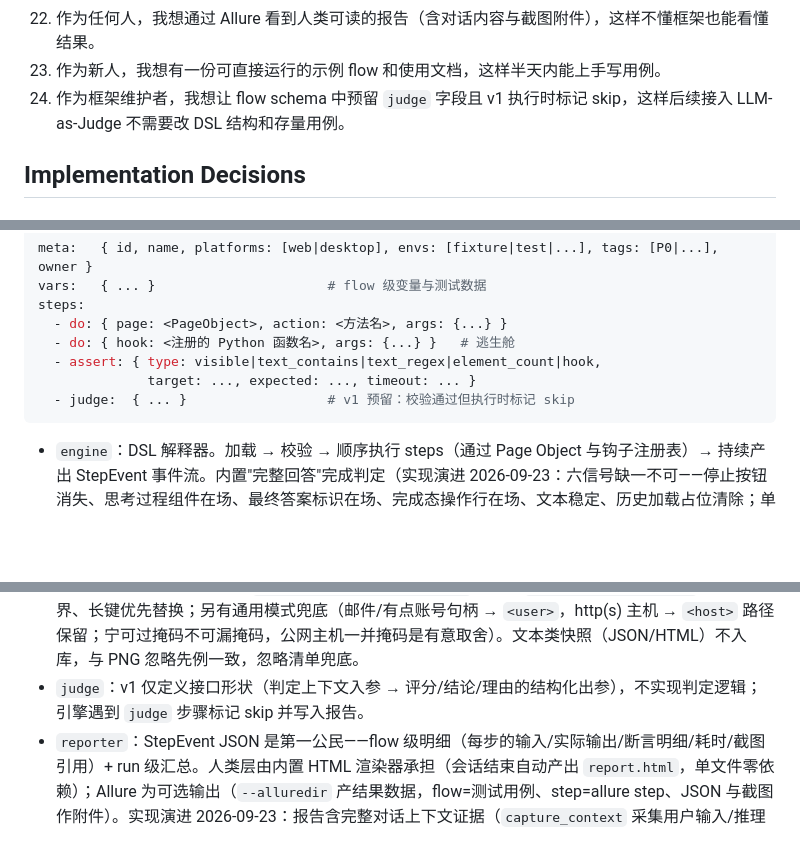
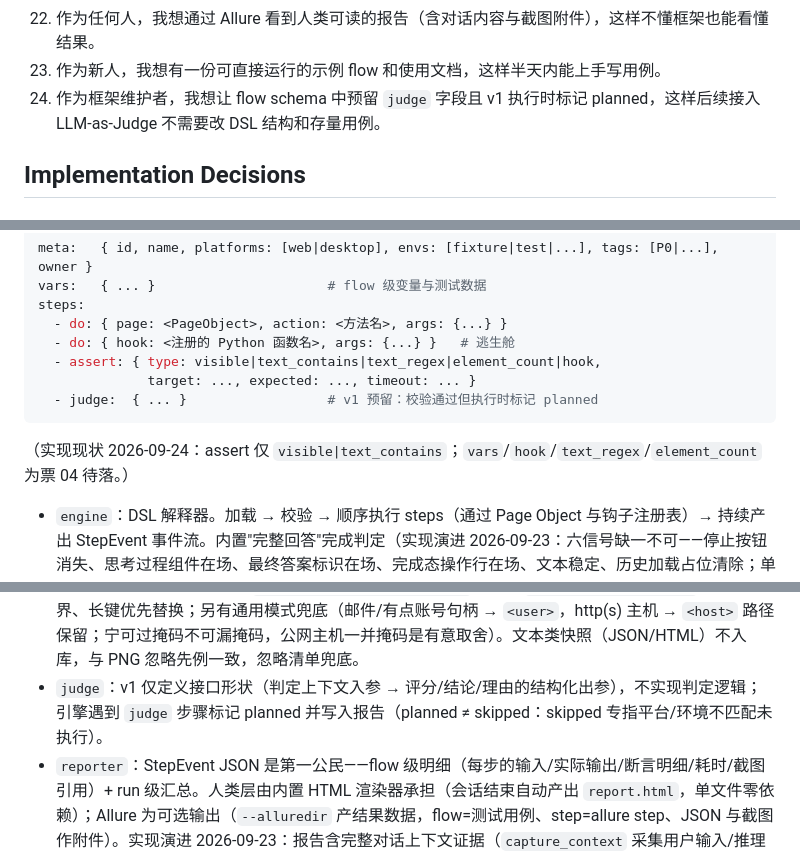
Before and after one commit to Kurilsang/autoPlayWright, a Markdown page: docs/SPEC.md, 3 parts joined by grey strips. GitHub-like rendering; blank space fills up the shorter version.

````diff
--- a/docs/SPEC.md
+++ b/docs/SPEC.md
@@ -39,7 +39,7 @@ Agent 产品有 Web 端和 Electron 客户端，页面多、业务链路多。
 21. 作为测试平台（机器消费者），我想消费每次运行的 JSON 汇总（用例/步骤/断言三级），这样结果能接入内部看板与趋势统计。
 22. 作为任何人，我想通过 Allure 看到人类可读的报告（含对话内容与截图附件），这样不懂框架也能看懂结果。
 23. 作为新人，我想有一份可直接运行的示例 flow 和使用文档，这样半天内能上手写用例。
-24. 作为框架维护者，我想让 flow schema 中预留 `judge` 字段且 v1 执行时标记 skip，这样后续接入 LLM-as-Judge 不需要改 DSL 结构和存量用例。
+24. 作为框架维护者，我想让 flow schema 中预留 `judge` 字段且 v1 执行时标记 planned，这样后续接入 LLM-as-Judge 不需要改 DSL 结构和存量用例。
 
 ## Implementation Decisions
 
@@ -58,13 +58,15 @@ steps:
   - do: { hook: <注册的 Python 函数名>, args: {...} }   # 逃生舱
   - assert: { type: visible|text_contains|text_regex|element_count|hook,
               target: ..., expected: ..., timeout: ... }
-  - judge:  { ... }                  # v1 预留：校验通过但执行时标记 skip
+  - judge:  { ... }                  # v1 预留：校验通过但执行时标记 planned
 ```
+
+（实现现状 2026-09-24：assert 仅 `visible|text_contains`；`vars`/`hook`/`text_regex`/`element_count` 为票 04 待落。）
 
 - `engine`：DSL 解释器。加载 → 校验 → 顺序执行 steps（通过 Page Object 与钩子注册表）→ 持续产出 StepEvent 事件流。内置"完整回答"完成判定（实现演进 2026-09-23：六信号缺一不可——停止按钮消失、思考过程组件在场、最终答案标识在场、完成态操作行在场、文本稳定、历史加载占位清除；单信号会被推理期/半截渲染误判）。动作返回 dict 即作为结构化证据写入 StepEvent.evidence。实现演进 2026-09-24（评审 P0）：prepare/导航失败转为失败步骤事件（kind=prepare）写入报告——发生即留痕，不再凭空消失；空步骤双层防御（加载期拒绝 + 运行层兜底判 failed），空壳用例不得刷绿。
 - `crawler`（AI 生成侧）：Playwright 驱动的遍历器，产出页面快照 JSON（路由、语义化交互元素：role/name/testid/placeholder）+ 截图。生成器将快照 + 业务描述交给 LLM 产出 flow 草稿与定位器候选，输出为可评审的 diff。快照对比器支持重爬 diff，输出受影响的定位器/页面/链路影响清单。
 - `sanitize`（产物脱敏，实现决策 2026-09-24 评审 P0）：快照/探查产物落盘前统一脱敏为占位符——映射表驱动（真实串只存本地 `configs/sanitize.local.yaml`，模板 `sanitize.example.yaml`），按词边界、长键优先替换；另有通用模式兜底（邮件/有点账号句柄 → `<user>`，http(s) 主机 → `<host>` 路径保留；宁可过掩码不可漏掩码，公网主机一并掩码是有意取舍）。文本类快照（JSON/HTML）不入库，与 PNG 忽略先例一致，忽略清单兜底。
-- `judge`：v1 仅定义接口形状（判定上下文入参 → 评分/结论/理由的结构化出参），不实现判定逻辑；引擎遇到 `judge` 步骤标记 skip 并写入报告。
+- `judge`：v1 仅定义接口形状（判定上下文入参 → 评分/结论/理由的结构化出参），不实现判定逻辑；引擎遇到 `judge` 步骤标记 planned 并写入报告（planned ≠ skipped：skipped 专指平台/环境不匹配未执行）。
 - `reporter`：StepEvent JSON 是第一公民——flow 级明细（每步的输入/实际输出/断言明细/耗时/截图引用）+ run 级汇总。人类层由内置 HTML 渲染器承担（会话结束自动产出 `report.html`，单文件零依赖）；Allure 为可选输出（`--alluredir` 产结果数据，flow=测试用例、step=allure step、JSON 与截图作附件）。实现演进 2026-09-23：报告含完整对话上下文证据（`capture_context` 采集用户输入/推理步骤/思考过程/最终答案），人工核对输入输出与后续 LLM-as-Judge 共用这份数据。实现演进 2026-09-24（评审 P0）：flow 结果扩为三态（passed/failed/skipped），平台/环境不匹配以 skipped + 原因写入明细与汇总，跳过不再无迹可查；run 标识 = 时间戳前缀 + 进程/随机熵后缀全局唯一（并发 worker 与同秒重跑互不覆盖），run 汇总为合并语义（同 flow_id 以本次为准）。
 - `runner`/配置：pytest 自动收集 flows 目录并按 `platforms × tags` 参数化为测试项；环境配置（URL、账号、驱动模式）独立于用例。
 
````
Also changed, not shown: .scratch/review-p0/backlog.md (added, +27 -0 lines), AGENTS.md (+5 -4 lines).
